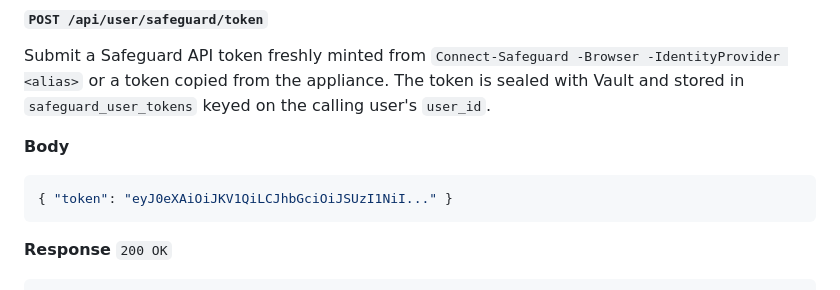
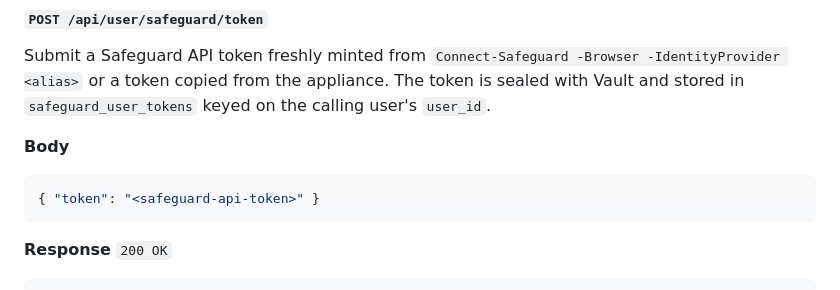
Before and after one commit to Bails309/strata-client, a Markdown page: docs/api-reference.md, the part around the change. GitHub-like rendering.

Commit message:
docs(api): replace JWT-shaped Safeguard token example with placeholder
Gitleaks flagged the example token string in docs/api-reference.md as a generic-api-key due to its high entropy. Replace with '<safeguard-api-token>' placeholder.

````diff
--- a/docs/api-reference.md
+++ b/docs/api-reference.md
@@ -1724,7 +1724,7 @@ stored in `safeguard_user_tokens` keyed on the calling user's
 **Body**
 
 ```json
-{ "token": "eyJ0eXAiOiJKV1QiLCJhbGciOiJSUzI1NiI..." }
+{ "token": "<safeguard-api-token>" }
 ```
 
 **Response** `200 OK`
````
